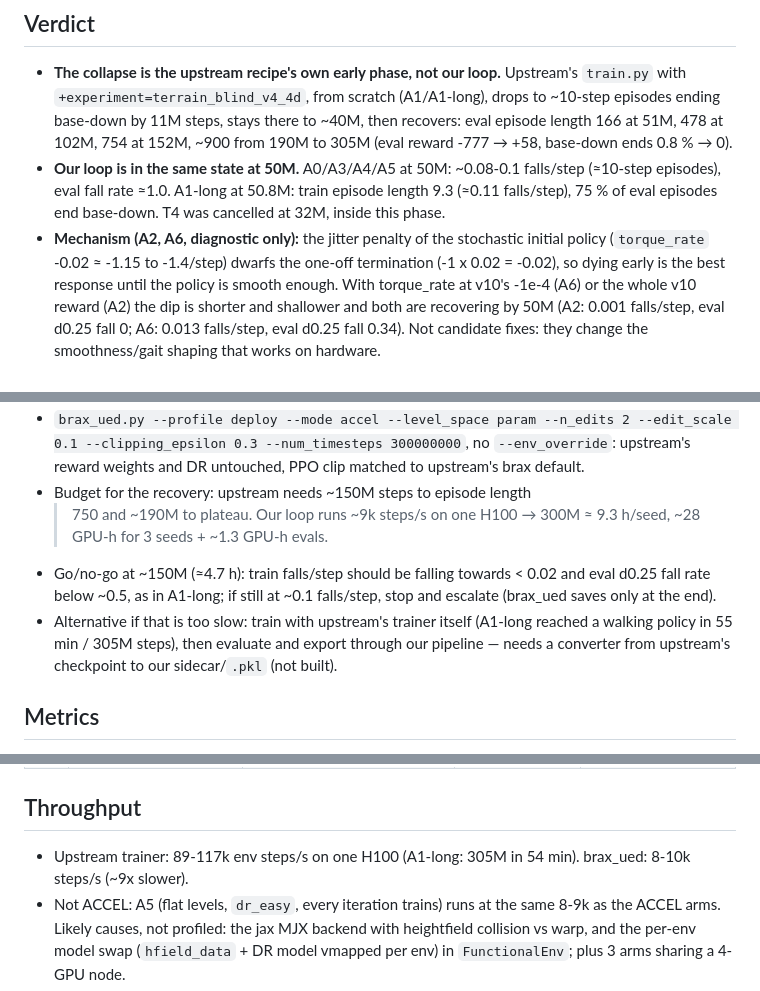
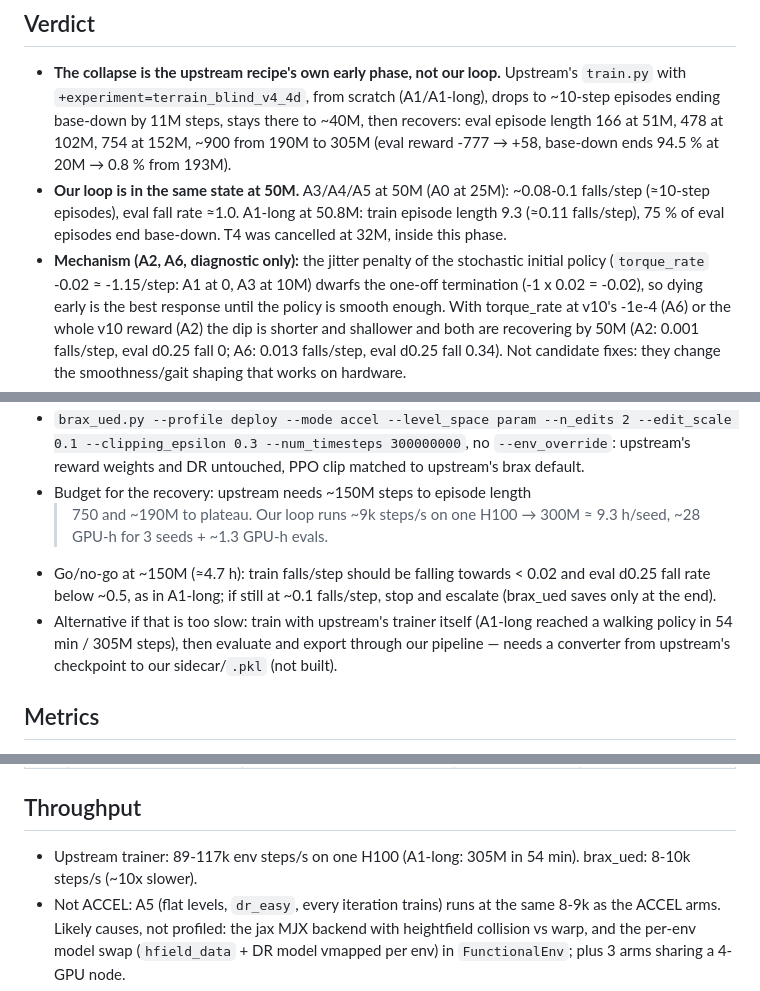
Before and after one commit to Solvro/ml-wojtek-ued, a Markdown page: experiments/deploy-ab/report.md, 3 parts joined by grey strips. Drawn GitHub-style.

Commit message:
Align deploy-ab report verdict numbers with its tables
Co-Authored-By: Claude Opus 5.5 <noreply@anthropic.com>

```diff
--- a/experiments/deploy-ab/report.md
+++ b/experiments/deploy-ab/report.md
@@ -17,13 +17,13 @@
   scratch (A1/A1-long), drops to ~10-step episodes ending base-down by
   11M steps, stays there to ~40M, then recovers: eval episode length 166
   at 51M, 478 at 102M, 754 at 152M, ~900 from 190M to 305M (eval reward
-  -777 → +58, base-down ends 0.8 % → 0).
-- **Our loop is in the same state at 50M.** A0/A3/A4/A5 at 50M: ~0.08-0.1
-  falls/step (≈10-step episodes), eval fall rate ≈1.0. A1-long at 50.8M:
+  -777 → +58, base-down ends 94.5 % at 20M → 0.8 % from 193M).
+- **Our loop is in the same state at 50M.** A3/A4/A5 at 50M (A0 at 25M):
+  ~0.08-0.1 falls/step (≈10-step episodes), eval fall rate ≈1.0. A1-long at 50.8M:
   train episode length 9.3 (≈0.11 falls/step), 75 % of eval episodes end
   base-down. T4 was cancelled at 32M, inside this phase.
 - **Mechanism (A2, A6, diagnostic only):** the jitter penalty of the
-  stochastic initial policy (`torque_rate` -0.02 ≈ -1.15 to -1.4/step)
+  stochastic initial policy (`torque_rate` -0.02 ≈ -1.15/step: A1 at 0, A3 at 10M)
   dwarfs the one-off termination (-1 x 0.02 = -0.02), so dying early is
   the best response until the policy is smooth enough. With torque_rate
   at v10's -1e-4 (A6) or the whole v10 reward (A2) the dip is shorter
@@ -51,7 +51,7 @@
   < 0.02 and eval d0.25 fall rate below ~0.5, as in A1-long; if still at
   ~0.1 falls/step, stop and escalate (brax_ued saves only at the end).
 - Alternative if that is too slow: train with upstream's trainer itself
-  (A1-long reached a walking policy in 55 min / 305M steps), then evaluate
+  (A1-long reached a walking policy in 54 min / 305M steps), then evaluate
   and export through our pipeline — needs a converter from upstream's
   checkpoint to our sidecar/`.pkl` (not built).
 
@@ -154,7 +154,7 @@ A1 (50M, separate run, same config): eval ep_len 521 → 26 (11M) → ~10
 ## Throughput
 
 - Upstream trainer: 89-117k env steps/s on one H100 (A1-long: 305M in
-  54 min). brax_ued: 8-10k steps/s (~9x slower).
+  54 min). brax_ued: 8-10k steps/s (~10x slower).
 - Not ACCEL: A5 (flat levels, `dr_easy`, every iteration trains) runs at
   the same 8-9k as the ACCEL arms. Likely causes, not profiled: the jax
   MJX backend with heightfield collision vs warp, and the per-env model
```
